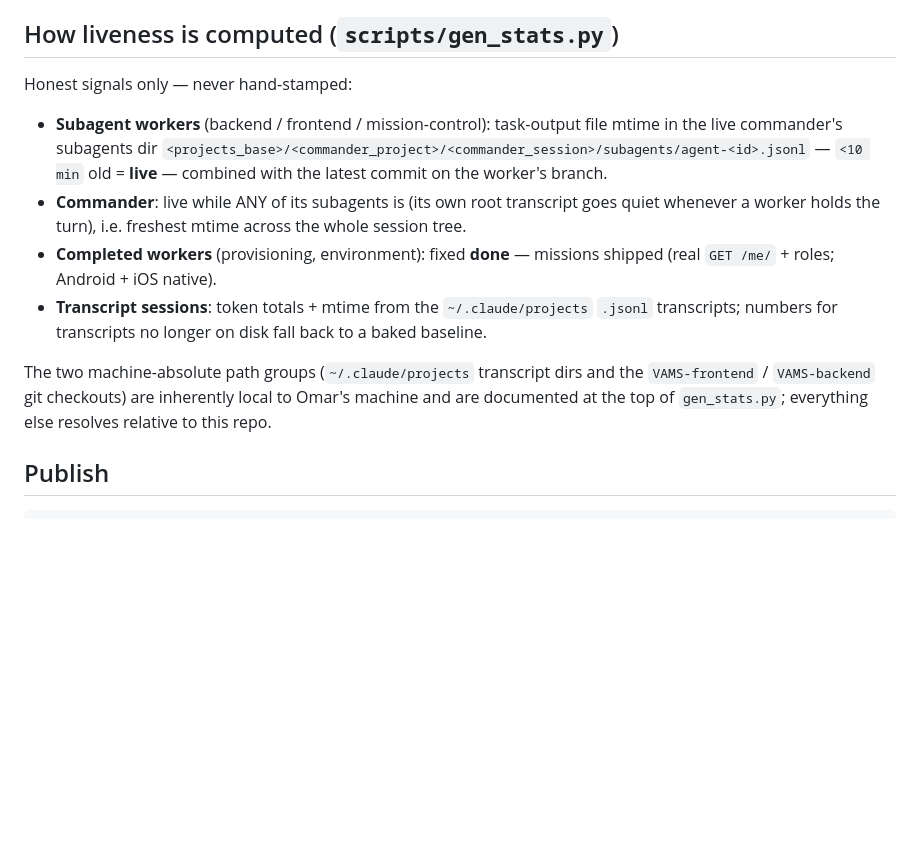
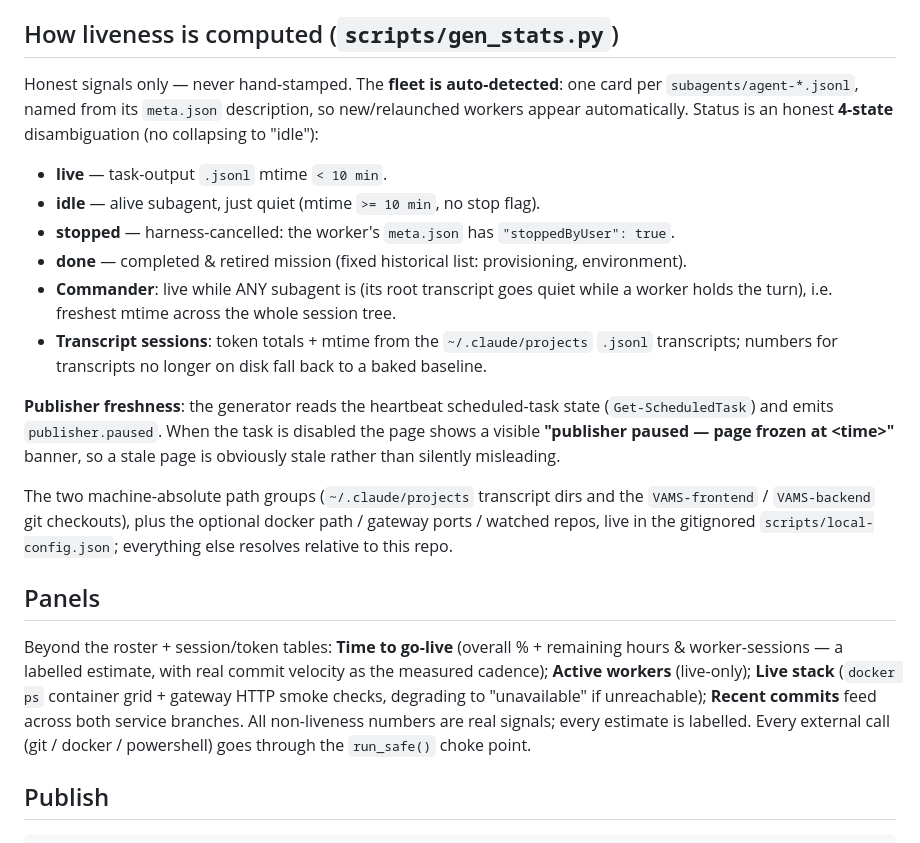
Before and after one commit to omarbinghalib/vams-mission-control, a Markdown page: README.md, the part around the change. Rendered like a GitHub page; blank space fills up the shorter version.

Commit message:
docs(readme): 4-state liveness, publisher freshness, and new panels
Co-Authored-By: Claude Opus 4.8 (1M context) <noreply@anthropic.com>

```diff
--- a/README.md
+++ b/README.md
@@ -33,22 +33,37 @@ runs the generator.
 
 ## How liveness is computed (`scripts/gen_stats.py`)
 
-Honest signals only — never hand-stamped:
+Honest signals only — never hand-stamped. The **fleet is auto-detected**: one card per
+`subagents/agent-*.jsonl`, named from its `meta.json` description, so new/relaunched workers
+appear automatically. Status is an honest **4-state** disambiguation (no collapsing to "idle"):
 
-- **Subagent workers** (backend / frontend / mission-control): task-output file mtime in the
-  live commander's subagents dir
-  `<projects_base>/<commander_project>/<commander_session>/subagents/agent-<id>.jsonl`
-  — `<10 min` old = **live** — combined with the latest commit on the worker's branch.
-- **Commander**: live while ANY of its subagents is (its own root transcript goes quiet
-  whenever a worker holds the turn), i.e. freshest mtime across the whole session tree.
-- **Completed workers** (provisioning, environment): fixed **done** — missions shipped
-  (real `GET /me/` + roles; Android + iOS native).
+- **live** — task-output `.jsonl` mtime `< 10 min`.
+- **idle** — alive subagent, just quiet (mtime `>= 10 min`, no stop flag).
+- **stopped** — harness-cancelled: the worker's `meta.json` has `"stoppedByUser": true`.
+- **done** — completed & retired mission (fixed historical list: provisioning, environment).
+- **Commander**: live while ANY subagent is (its root transcript goes quiet while a worker
+  holds the turn), i.e. freshest mtime across the whole session tree.
 - **Transcript sessions**: token totals + mtime from the `~/.claude/projects` `.jsonl`
   transcripts; numbers for transcripts no longer on disk fall back to a baked baseline.
 
+**Publisher freshness**: the generator reads the heartbeat scheduled-task state
+(`Get-ScheduledTask`) and emits `publisher.paused`. When the task is disabled the page shows a
+visible **"publisher paused — page frozen at &lt;time&gt;"** banner, so a stale page is
+obviously stale rather than silently misleading.
+
 The two machine-absolute path groups (`~/.claude/projects` transcript dirs and the
-`VAMS-frontend` / `VAMS-backend` git checkouts) are inherently local to Omar's machine and
-are documented at the top of `gen_stats.py`; everything else resolves relative to this repo.
+`VAMS-frontend` / `VAMS-backend` git checkouts), plus the optional docker path / gateway ports
+/ watched repos, live in the gitignored `scripts/local-config.json`; everything else resolves
+relative to this repo.
+
+## Panels
+
+Beyond the roster + session/token tables: **Time to go-live** (overall % + remaining hours &
+worker-sessions — a labelled estimate, with real commit velocity as the measured cadence);
+**Active workers** (live-only); **Live stack** (`docker ps` container grid + gateway HTTP
+smoke checks, degrading to "unavailable" if unreachable); **Recent commits** feed across both
+service branches. All non-liveness numbers are real signals; every estimate is labelled.
+Every external call (git / docker / powershell) goes through the `run_safe()` choke point.
 
 ## Publish
 
```
